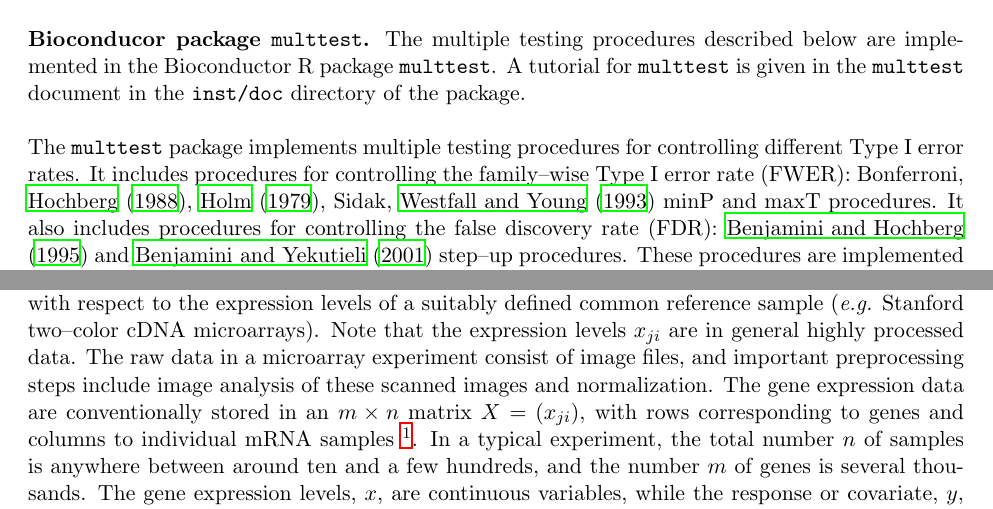
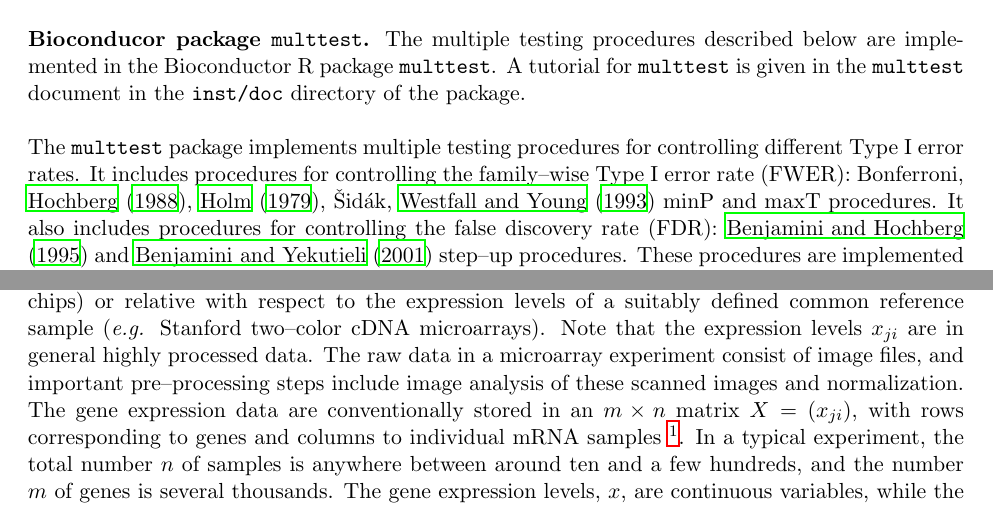
Before and after one commit to bioc/multtest, a LaTeX document (inst/doc/multtest.intro.tex): two parts of page 2 of 15, joined at a grey line, cut so that both start at the same text. Compiled offline with LaTeX, dvips and Ghostscript; an older LaTeX class or package is replaced by its successor.

Commit message:
Updated docs
git-svn-id: file:///home/git/hedgehog.fhcrc.org/bioconductor/trunk/madman/Rpacks/multtest@1034 bc3139a8-67e5-0310-9ffc-ced21a209358

```diff
--- a/inst/doc/multtest.intro.tex
+++ b/inst/doc/multtest.intro.tex
@@ -45,7 +45,7 @@
 Consider a microarray experiment which produces expression data on $m$
 genes (or variables) for $n$ mRNA samples, and further suppose that a response or covariate of interest is recorded for each sample. Such data may arise, for example, from a study of gene expression in tumor biopsy specimens from leukemia patients \citep{Golubetal}: in this case, the response is the tumor type and the goal is to identify genes that are differentially expressed in the different types of tumors. The data for sample $i$ consist of a response or covariate $y_i$ and a gene expression profile ${\bf x}_i = (x_{1i}, \ldots, x_{mi})$, where $x_{ji}$ denotes the expression level of gene $j$ in sample $i$, $i=1, \ldots, n$, $j=1, \ldots, m$. The expression levels $x_{ji}$ might be either absolute ({\it e.g.} Affymetrix oligonucleotide chips) or relative with
 respect to the expression levels of a suitably defined common reference sample
-({\it e.g.} Stanford two--color cDNA microarrays). Note that the expression levels $x_{ji}$ are in general highly processed data. The raw data in a microarray experiment consist of image files, and important preprocessing steps include image analysis of these scanned images and normalization. The gene expression data are conventionally stored in an $m \times n$ matrix $X = (x_{ji})$, with rows corresponding to genes and columns to individual mRNA samples \footnote{Note that this gene expression data matrix is the transpose of the standard $n \times m$ design matrix. The $m \times n$ representation was adopted in the microarray literature for display purposes, since for very large $m$ and small $n$ it is easier to display an $m \times n$ matrix than an $n \times m$ matrix.}. In a typical experiment, the total number $n$ of samples is anywhere between around ten and a few hundreds, and the number $m$ of genes is several thousands. The gene expression levels, $x$, are continuous variables, while the response or covariate, $y$, could be either polytomous or continuous as described above. Let $X_j$ denote the random variable corresponding to the expression level for gene $j$ and let $Y$ denote the response or covariate.  \\
+({\it e.g.} Stanford two--color cDNA microarrays). Note that the expression levels $x_{ji}$ are in general highly processed data. The raw data in a microarray experiment consist of image files, and important pre--processing steps include image analysis of these scanned images and normalization. The gene expression data are conventionally stored in an $m \times n$ matrix $X = (x_{ji})$, with rows corresponding to genes and columns to individual mRNA samples \footnote{Note that this gene expression data matrix is the transpose of the standard $n \times m$ design matrix. The $m \times n$ representation was adopted in the microarray literature for display purposes, since for very large $m$ and small $n$ it is easier to display an $m \times n$ matrix than an $n \times m$ matrix.}. In a typical experiment, the total number $n$ of samples is anywhere between around ten and a few hundreds, and the number $m$ of genes is several thousands. The gene expression levels, $x$, are continuous variables, while the response or covariate, $y$, could be either polytomous or continuous as described above. Let $X_j$ denote the random variable corresponding to the expression level for gene $j$ and let $Y$ denote the response or covariate.  \\
 
 An important and common question in microarray experiments is the
 identification of differentially expressed genes, {\it i.e.}, genes
```
Also changed, not shown: inst/doc/multtest.intro.tex (2 more changed lines), 2 other files.
